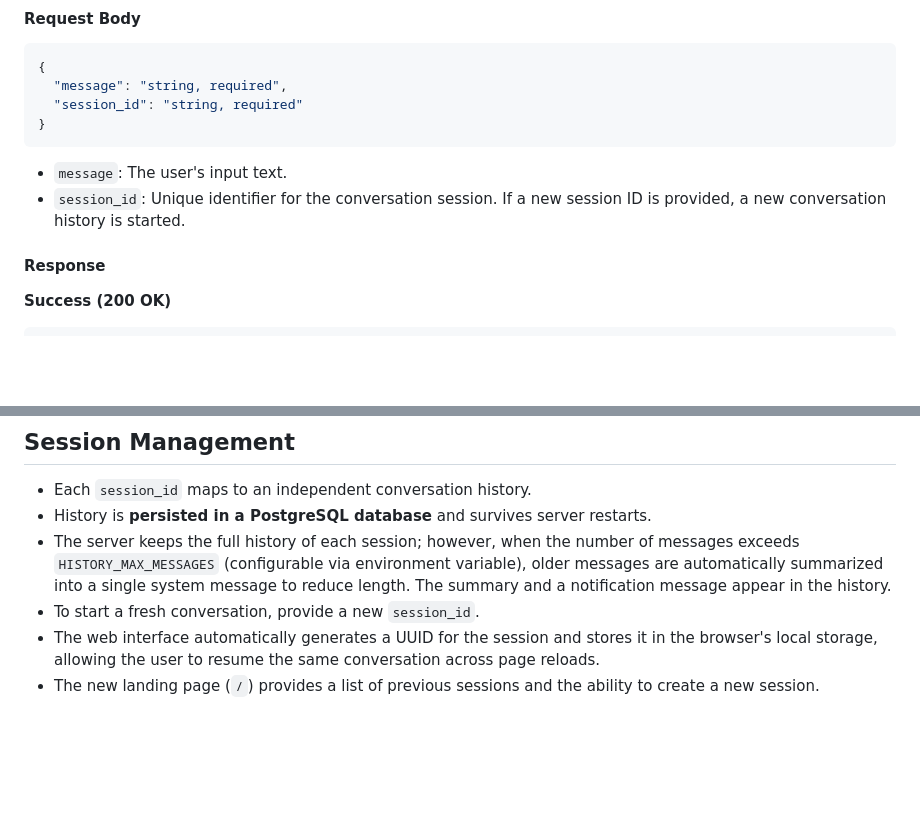
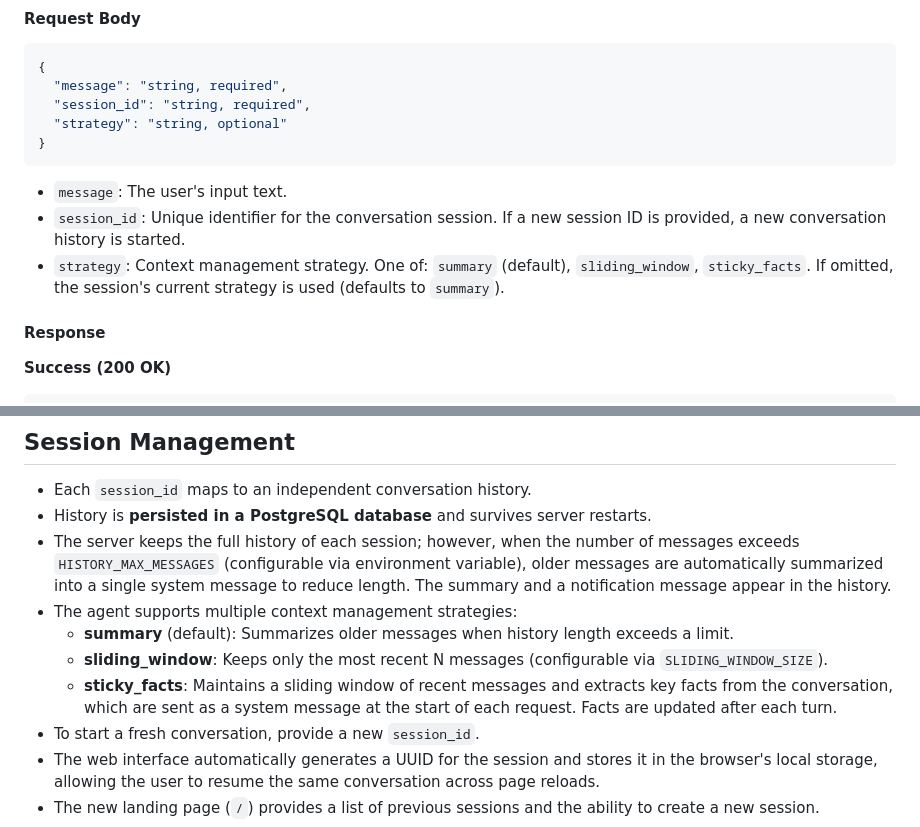
Before and after one commit to an-yurii/ai-advent-3-week-2, a Markdown page: API.md, 2 parts joined by grey strips. Drawn GitHub-style; blank space fills up the shorter version.

````diff
--- a/API.md
+++ b/API.md
@@ -136,12 +136,14 @@ Content-Type: application/json
 ```json
 {
   "message": "string, required",
-  "session_id": "string, required"
+  "session_id": "string, required",
+  "strategy": "string, optional"
 }
 ```
 
 - `message`: The user's input text.
 - `session_id`: Unique identifier for the conversation session. If a new session ID is provided, a new conversation history is started.
+- `strategy`: Context management strategy. One of: `summary` (default), `sliding_window`, `sticky_facts`. If omitted, the session's current strategy is used (defaults to `summary`).
 
 #### Response
 
@@ -190,6 +192,10 @@ curl -X POST http://localhost:8080/api/chat \
 - Each `session_id` maps to an independent conversation history.
 - History is **persisted in a PostgreSQL database** and survives server restarts.
 - The server keeps the full history of each session; however, when the number of messages exceeds `HISTORY_MAX_MESSAGES` (configurable via environment variable), older messages are automatically summarized into a single system message to reduce length. The summary and a notification message appear in the history.
+- The agent supports multiple context management strategies:
+  - **summary** (default): Summarizes older messages when history length exceeds a limit.
+  - **sliding_window**: Keeps only the most recent N messages (configurable via `SLIDING_WINDOW_SIZE`).
+  - **sticky_facts**: Maintains a sliding window of recent messages and extracts key facts from the conversation, which are sent as a system message at the start of each request. Facts are updated after each turn.
 - To start a fresh conversation, provide a new `session_id`.
 - The web interface automatically generates a UUID for the session and stores it in the browser's local storage, allowing the user to resume the same conversation across page reloads.
 - The new landing page (`/`) provides a list of previous sessions and the ability to create a new session.
````
Also changed, not shown: README.md (+27 -3 lines).
